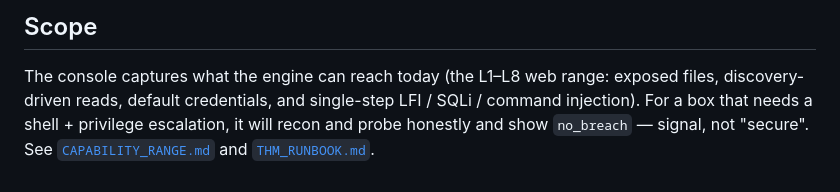
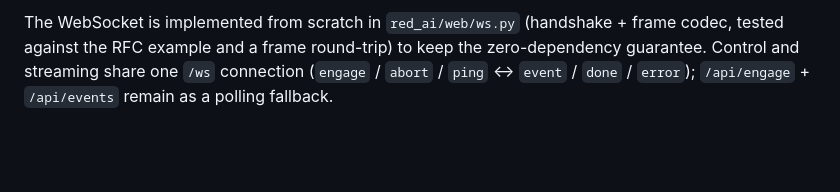
Before and after one commit to Haryshwa29/Red-AI, a Markdown page: docs/WEB_UI.md, the part around one of its changes. Drawn GitHub-style; blank space fills up the shorter version.

```diff
--- a/docs/WEB_UI.md
+++ b/docs/WEB_UI.md
@@ -52,8 +62,6 @@ and watch. (`python -m red_ai web --port 9000` to change the port.)
 
-## Scope
-
-The console captures what the engine can reach today (the L1–L8 web range:
-exposed files, discovery-driven reads, default credentials, and single-step LFI /
-SQLi / command injection). For a box that needs a shell + privilege escalation,
-it will recon and probe honestly and show `no_breach` — signal, not "secure".
-See [`CAPABILITY_RANGE.md`](CAPABILITY_RANGE.md) and [`THM_RUNBOOK.md`](THM_RUNBOOK.md).
+The WebSocket is implemented from scratch in `red_ai/web/ws.py` (handshake +
+frame codec, tested against the RFC example and a frame round-trip) to keep the
+zero-dependency guarantee. Control and streaming share one `/ws` connection
+(`engage` / `abort` / `ping` ↔ `event` / `done` / `error`); `/api/engage` +
+`/api/events` remain as a polling fallback.
```
Also changed, not shown: other parts of docs/WEB_UI.md (+45 -35 lines), README.md (+7 -5 lines), docs/console.png (deleted), docs/dashboard.png (added), 8 other files.
